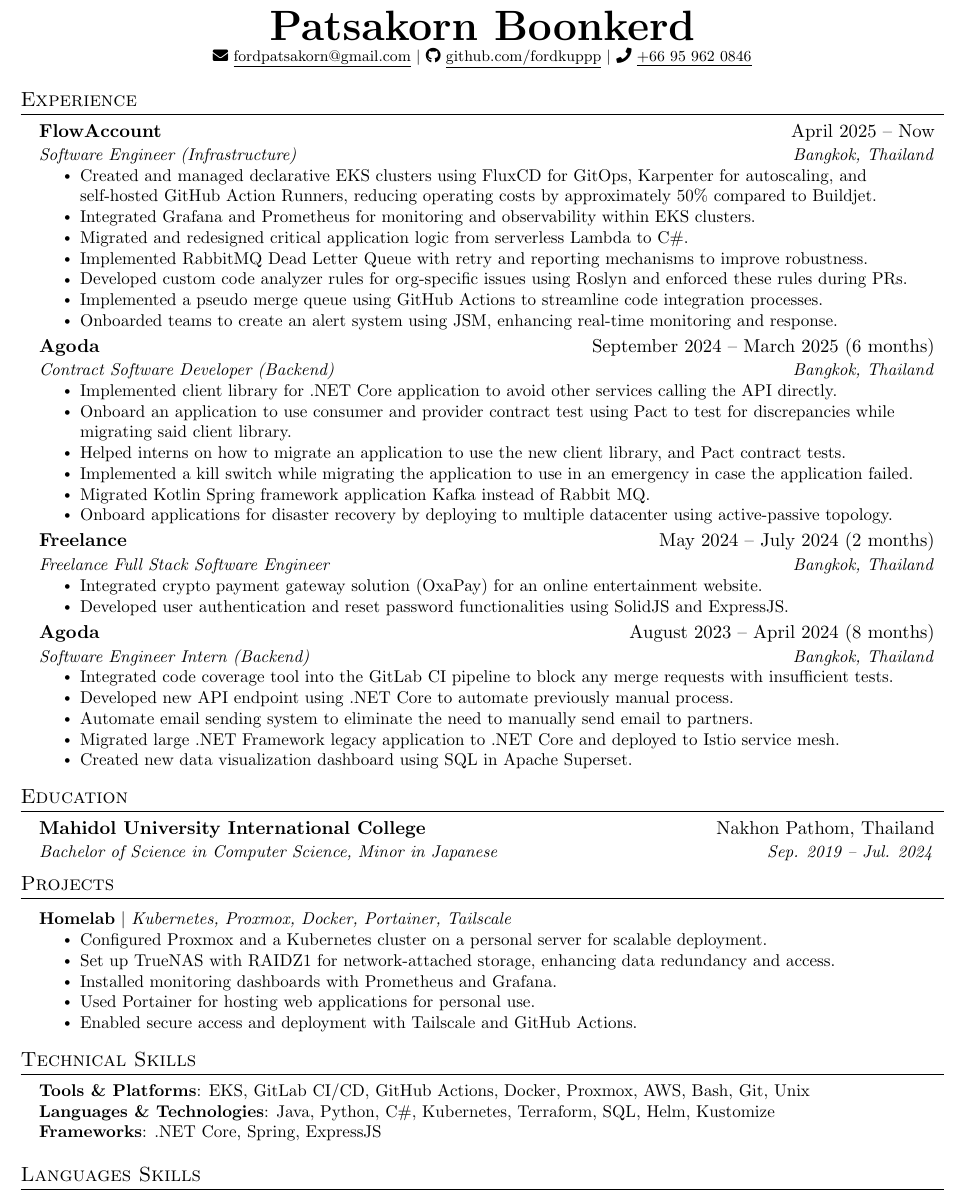
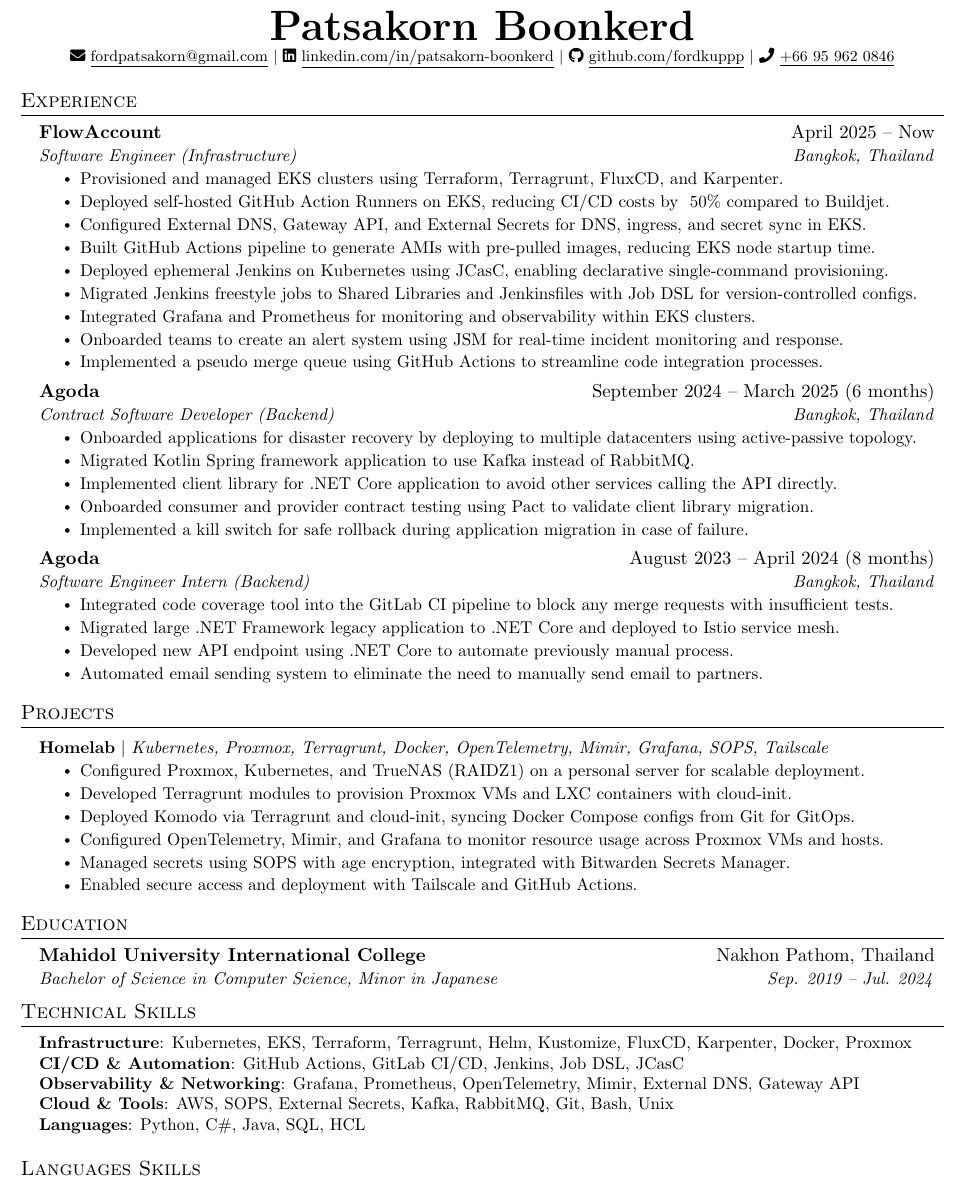
Before and after one commit to fordkuppp/resume, a LaTeX CV (resume.tex): part of the page, cut so that both start at the same text. Compiled offline with pdfLaTeX.

Commit message:
devops focus resume

```diff
--- a/resume.tex
+++ b/resume.tex
@@ -117,6 +117,7 @@
     \footnotesize{
       \faIcon{envelope} \href{mailto:fordpatsakorn@gmail.com}{\underline{fordpatsakorn@gmail.com}} $|$
       % \faIcon{address-card} \href{https://fordkuppp.me/}{\underline{fordkuppp.me}} $|$
+      \faIcon{linkedin} \href{https://www.linkedin.com/in/patsakorn-boonkerd/}{\underline{linkedin.com/in/patsakorn-boonkerd}} $|$
       \faIcon{github} \href{https://github.com/fordkuppp}{\underline{github.com/fordkuppp}} $|$
       \faIcon{phone} {\underline{+66 95 962 0846}}
     }
@@ -130,33 +131,26 @@
     {FlowAccount}{April 2025 -- Now}
     {Software Engineer (Infrastructure)}{Bangkok, Thailand}
     \resumeItemListStart
-      \resumeItem{Created and managed declarative EKS clusters using FluxCD for GitOps, Karpenter for autoscaling, and self-hosted GitHub Action Runners, reducing operating costs by approximately 50\% compared to Buildjet.}
+      \resumeItem{Provisioned and managed EKS clusters using Terraform, Terragrunt, FluxCD, and Karpenter.}
+      \resumeItem{Deployed self-hosted GitHub Action Runners on EKS, reducing CI/CD costs by ~50\% compared to Buildjet.}
+      \resumeItem{Configured External DNS, Gateway API, and External Secrets for DNS, ingress, and secret sync in EKS.}
+      \resumeItem{Built GitHub Actions pipeline to generate AMIs with pre-pulled images, reducing EKS node startup time.}
+      \resumeItem{Deployed ephemeral Jenkins on Kubernetes using JCasC, enabling declarative single-command provisioning.}
+      \resumeItem{Migrated Jenkins freestyle jobs to Shared Libraries and Jenkinsfiles with Job DSL for version-controlled configs.}
       \resumeItem{Integrated Grafana and Prometheus for monitoring and observability within EKS clusters.}
-      \resumeItem{Migrated and redesigned critical application logic from serverless Lambda to C\#.}
-      \resumeItem{Implemented RabbitMQ Dead Letter Queue with retry and reporting mechanisms to improve robustness.}
-      \resumeItem{Developed custom code analyzer rules for org-specific issues using Roslyn and enforced these rules during PRs.}
+      \resumeItem{Onboarded teams to create an alert system using JSM for real-time incident monitoring and response.}
       \resumeItem{Implemented a pseudo merge queue using GitHub Actions to streamline code integration processes.}
-      \resumeItem{Onboarded teams to create an alert system using JSM, enhancing real-time monitoring and response.}
     \resumeItemListEnd
 
     \resumeSubheading
     {Agoda}{September 2024 -- March 2025 (6 months)}
     {Contract Software Developer (Backend)}{Bangkok, Thailand}
     \resumeItemListStart
+      \resumeItem{Onboarded applications for disaster recovery by deploying to multiple datacenters using active-passive topology.}
+      \resumeItem{Migrated Kotlin Spring framework application to use Kafka instead of RabbitMQ.}
       \resumeItem{Implemented client library for .NET Core application to avoid other services calling the API directly.}
-      \resumeItem{Onboard an application to use consumer and provider contract test using Pact to test for discrepancies while migrating said client library.}
-      \resumeItem{Helped interns on how to migrate an application to use the new client library, and Pact contract tests.}
-      \resumeItem{Implemented a kill switch while migrating the application to use in an emergency in case the application failed.}
-      \resumeItem{Migrated Kotlin Spring framework application Kafka instead of Rabbit MQ.}
-      \resumeItem{Onboard applications for disaster recovery by deploying to multiple datacenter using active-passive topology.}
-    \resumeItemListEnd
-
-    \resumeSubheading
-    {Freelance}{May 2024 -- July 2024 (2 months)}
-    {Freelance Full Stack Software Engineer}{Bangkok, Thailand}
-    \resumeItemListStart
-      \resumeItem{Integrated crypto payment gateway solution (OxaPay) for an online entertainment website.}
-      \resumeItem{Developed user authentication and reset password functionalities using SolidJS and ExpressJS.}
+      \resumeItem{Onboarded consumer and provider contract testing using Pact to validate client library migration.}
+      \resumeItem{Implemented a kill switch for safe rollback during application migration in case of failure.}
     \resumeItemListEnd
 
     \resumeSubheading
@@ -164,13 +158,27 @@
       {Software Engineer Intern (Backend)}{Bangkok, Thailand}
       \resumeItemListStart
         \resumeItem{Integrated code coverage tool into the GitLab CI pipeline to block any merge requests with insufficient tests.}
+        \resumeItem{Migrated large .NET Framework legacy application to .NET Core and deployed to Istio service mesh.}
         \resumeItem{Developed new API endpoint using .NET Core to automate previously manual process.}
-        \resumeItem{Automate email sending system to eliminate the need to manually send email to partners.}
-        \resumeItem{Migrated large .NET Framework legacy application to .NET Core and deployed to Istio service mesh.}
-        \resumeItem{Created new data visualization dashboard using SQL in Apache Superset.}
+        \resumeItem{Automated email sending system to eliminate the need to manually send email to partners.}
       \resumeItemListEnd
   \resumeSubHeadingListEnd
 
+
+%-----------PROJECTS-----------
+\section{Projects}
+    \resumeSubHeadingListStart
+      \resumeProjectHeading
+        {\textbf{Homelab} $|$ \emph{Kubernetes, Proxmox, Terragrunt, Docker, OpenTelemetry, Mimir, Grafana, SOPS, Tailscale}}{}
+        \resumeItemListStart
+          \resumeItem{Configured Proxmox, Kubernetes, and TrueNAS (RAIDZ1) on a personal server for scalable deployment.}
+          \resumeItem{Developed Terragrunt modules to provision Proxmox VMs and LXC containers with cloud-init.}
+          \resumeItem{Deployed Komodo via Terragrunt and cloud-init, syncing Docker Compose configs from Git for GitOps.}
+          \resumeItem{Configured OpenTelemetry, Mimir, and Grafana to monitor resource usage across Proxmox VMs and hosts.}
+          \resumeItem{Managed secrets using SOPS with age encryption, integrated with Bitwarden Secrets Manager.}
+          \resumeItem{Enabled secure access and deployment with Tailscale and GitHub Actions.}
+        \resumeItemListEnd
+    \resumeSubHeadingListEnd
 
 %-----------EDUCATION-----------
 \section{Education}
@@ -180,28 +188,15 @@
       {Bachelor of Science in Computer Science, Minor in Japanese}{Sep. 2019 -- Jul. 2024}
   \resumeSubHeadingListEnd
 
-
-%-----------PROJECTS-----------
-\section{Projects}
-    \resumeSubHeadingListStart
-      \resumeProjectHeading
-        {\textbf{Homelab} $|$ \emph{Kubernetes, Proxmox, Docker, Portainer, Tailscale}}{}
-        \resumeItemListStart
-          \resumeItem{Configured Proxmox and a Kubernetes cluster on a personal server for scalable deployment.}
-          \resumeItem{Set up TrueNAS with RAIDZ1 for network-attached storage, enhancing data redundancy and access.}
-          \resumeItem{Installed monitoring dashboards with Prometheus and Grafana.}
-          \resumeItem{Used Portainer for hosting web applications for personal use.}
-          \resumeItem{Enabled secure access and deployment with Tailscale and GitHub Actions.}
-        \resumeItemListEnd
-    \resumeSubHeadingListEnd
-
 %-----------PROGRAMMING SKILLS-----------
 \section{Technical Skills}
   \begin{itemize}[leftmargin=0.15in, label={}]
     \small{\item{
-      \textbf{Tools \& Platforms}{: EKS, GitLab CI/CD, GitHub Actions, Docker, Proxmox, AWS, Bash, Git, Unix} \\
-      \textbf{Languages \& Technologies}{: Java, Python, C\#, Kubernetes, Terraform, SQL, Helm, Kustomize} \\
-      \textbf{Frameworks}{: .NET Core, Spring, ExpressJS}
+      \textbf{Infrastructure}{: Kubernetes, EKS, Terraform, Terragrunt, Helm, Kustomize, FluxCD, Karpenter, Docker, Proxmox} \\
+      \textbf{CI/CD \& Automation}{: GitHub Actions, GitLab CI/CD, Jenkins, Job DSL, JCasC} \\
+      \textbf{Observability \& Networking}{: Grafana, Prometheus, OpenTelemetry, Mimir, External DNS, Gateway API} \\
+      \textbf{Cloud \& Tools}{: AWS, SOPS, External Secrets, Kafka, RabbitMQ, Git, Bash, Unix} \\
+      \textbf{Languages}{: Python, C\#, Java, SQL, HCL}
     }}
   \end{itemize}
 
```
Also changed, not shown: resume.pdf.
